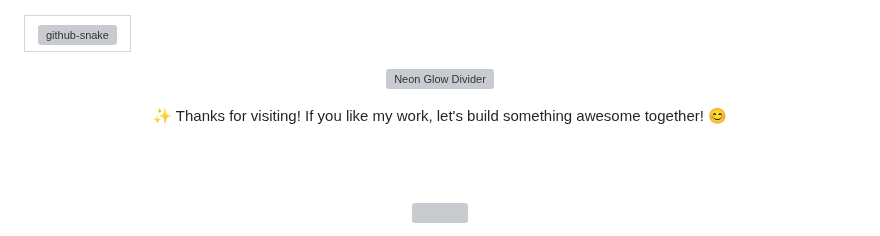
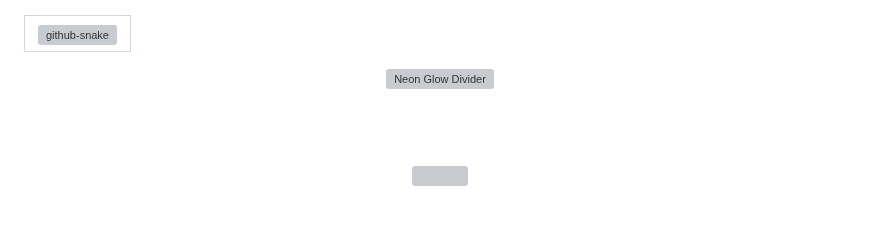
Before and after one commit to JoeyCollado/JoeyCollado, a Markdown page: README.md, the part around the change. Rendered like a GitHub page; blank space fills up the shorter version; grey boxes are pictures that could not be loaded.

```diff
--- a/README.md
+++ b/README.md
@@ -249,10 +249,6 @@
    <img src="https://capsule-render.vercel.app/api?type=soft&color=gradient&height=20&width=100%" alt="Neon Glow Divider">
 </p>
 
-<p align="center">
-  ✨ Thanks for visiting! If you like my work, let's build something awesome together! 😊
-</p>
-
 <br><br>
 
 <!-- Cool Divider -->
```
